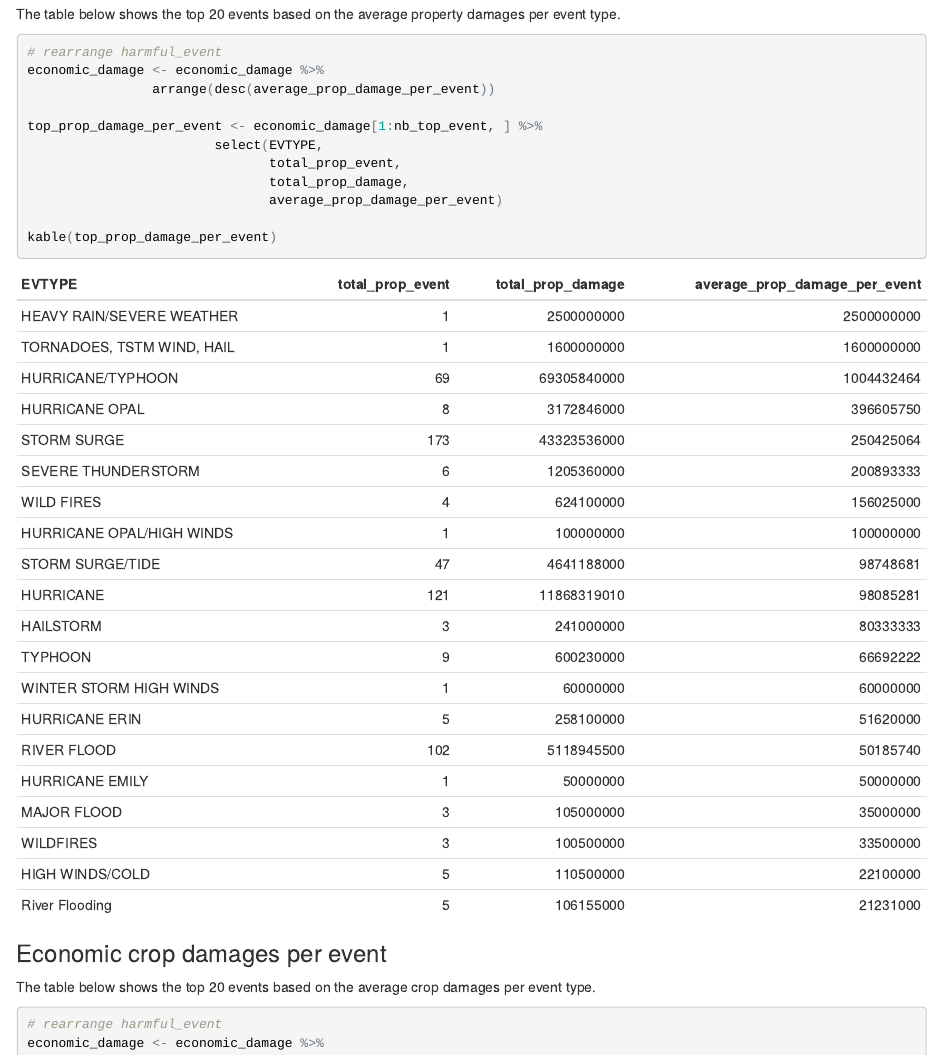
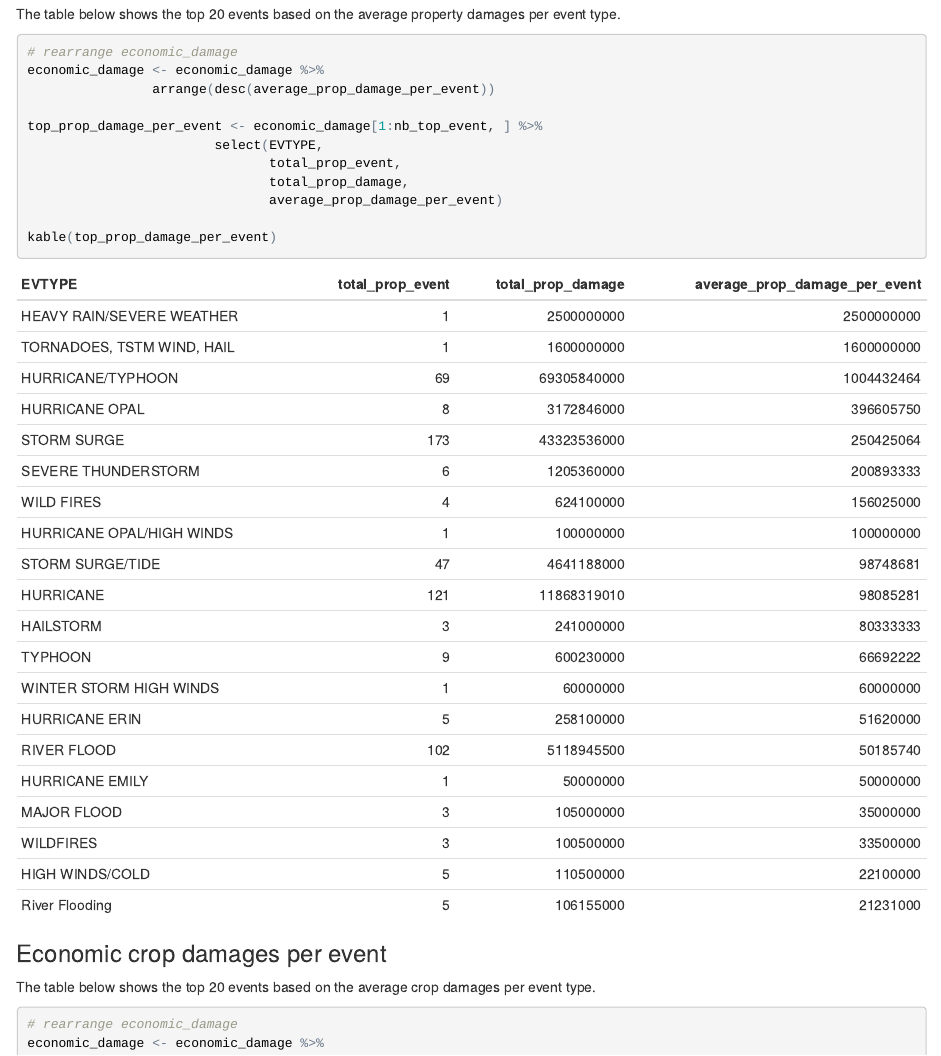
Before and after one commit to smjb/RepData_PeerAssessment2, an R Markdown document (stormdata.Rmd): the page in a window 1100 px wide, from 9630 px down. The pictures show the output file stormdata.html that the author committed with the source, opened offline.

Commit message:
fixed code comments

````diff
--- a/stormdata.Rmd
+++ b/stormdata.Rmd
@@ -326,7 +326,7 @@ The table below shows the top `r nb_top_event` events based on the average prope
 
 
 ```{r prop_loss_per_event_stat, cache=TRUE}
-# rearrange harmful_event
+# rearrange economic_damage
 economic_damage <- economic_damage %>%
                 arrange(desc(average_prop_damage_per_event))
 
@@ -346,7 +346,7 @@ kable(top_prop_damage_per_event)
 The table below shows the top `r nb_top_event` events based on the average crop damages per event type.
 
 ```{r crop_loss_per_event_stat, cache=TRUE}
-# rearrange harmful_event
+# rearrange economic_damage
 economic_damage <- economic_damage %>%
                 arrange(desc(average_crop_damage_per_event))
 
````
Also changed, not shown: stormdata.html.
